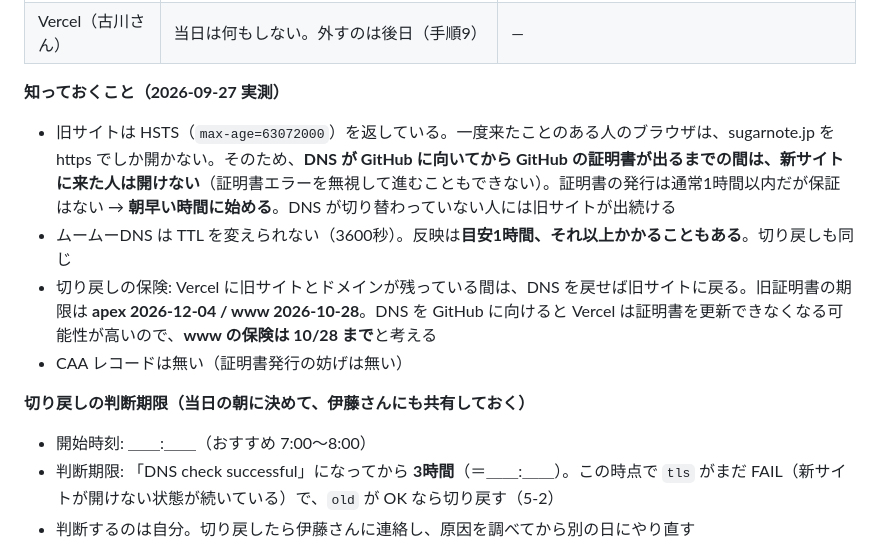
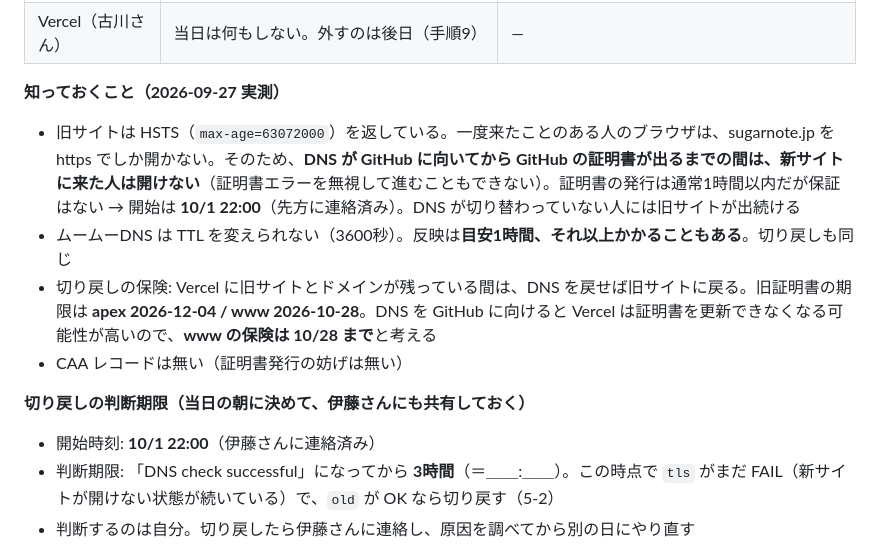
Before and after one commit to nvidia9875/website-suger, a Markdown page: docs/CUTOVER-2026-10-01.md, the part around the change. GitHub-like rendering.

Commit message:
docs: 切り替え開始を 10/1 22:00 に
Co-Authored-By: Claude Opus 5.5 (1M context) <noreply@anthropic.com>

```diff
--- a/docs/CUTOVER-2026-10-01.md
+++ b/docs/CUTOVER-2026-10-01.md
@@ -20,13 +20,13 @@
 | Vercel（古川さん） | 当日は何もしない。外すのは後日（手順9） | — |
 
 **知っておくこと（2026-09-27 実測）**
-- 旧サイトは HSTS（`max-age=63072000`）を返している。一度来たことのある人のブラウザは、sugarnote.jp を https でしか開かない。そのため、**DNS が GitHub に向いてから GitHub の証明書が出るまでの間は、新サイトに来た人は開けない**（証明書エラーを無視して進むこともできない）。証明書の発行は通常1時間以内だが保証はない → **朝早い時間に始める**。DNS が切り替わっていない人には旧サイトが出続ける
+- 旧サイトは HSTS（`max-age=63072000`）を返している。一度来たことのある人のブラウザは、sugarnote.jp を https でしか開かない。そのため、**DNS が GitHub に向いてから GitHub の証明書が出るまでの間は、新サイトに来た人は開けない**（証明書エラーを無視して進むこともできない）。証明書の発行は通常1時間以内だが保証はない → 開始は **10/1 22:00**（先方に連絡済み）。DNS が切り替わっていない人には旧サイトが出続ける
 - ムームーDNS は TTL を変えられない（3600秒）。反映は**目安1時間、それ以上かかることもある**。切り戻しも同じ
 - 切り戻しの保険: Vercel に旧サイトとドメインが残っている間は、DNS を戻せば旧サイトに戻る。旧証明書の期限は **apex 2026-12-04 / www 2026-10-28**。DNS を GitHub に向けると Vercel は証明書を更新できなくなる可能性が高いので、**www の保険は 10/28 まで**と考える
 - CAA レコードは無い（証明書発行の妨げは無い）
 
 **切り戻しの判断期限（当日の朝に決めて、伊藤さんにも共有しておく）**
-- 開始時刻: ＿＿:＿＿（おすすめ 7:00〜8:00）
+- 開始時刻: **10/1 22:00**（伊藤さんに連絡済み）
 - 判断期限: 「DNS check successful」になってから **3時間**（＝＿＿:＿＿）。この時点で `tls` がまだ FAIL（新サイトが開けない状態が続いている）で、`old` が OK なら切り戻す（5-2）
 - 判断するのは自分。切り戻したら伊藤さんに連絡し、原因を調べてから別の日にやり直す
 
```
